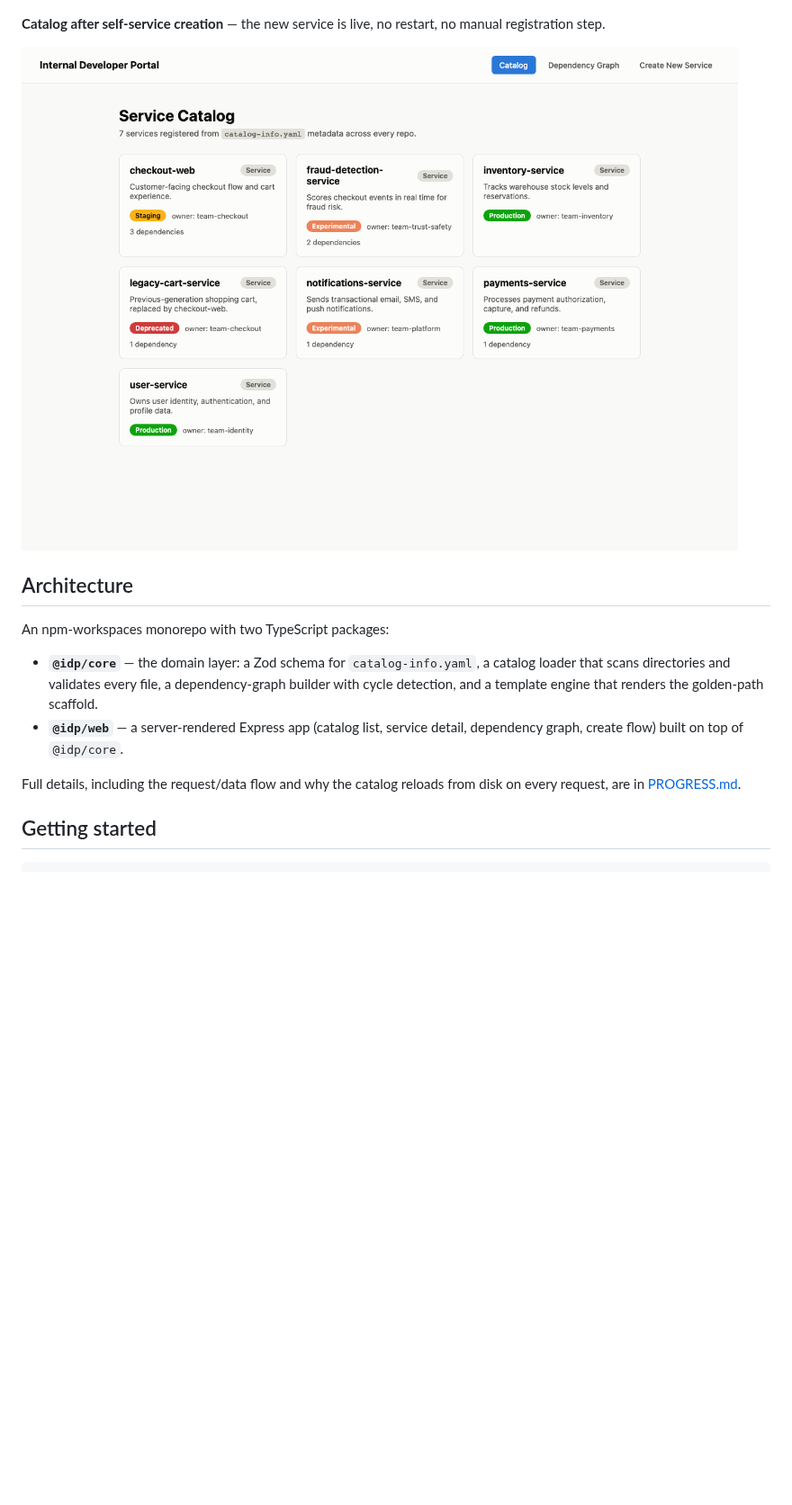
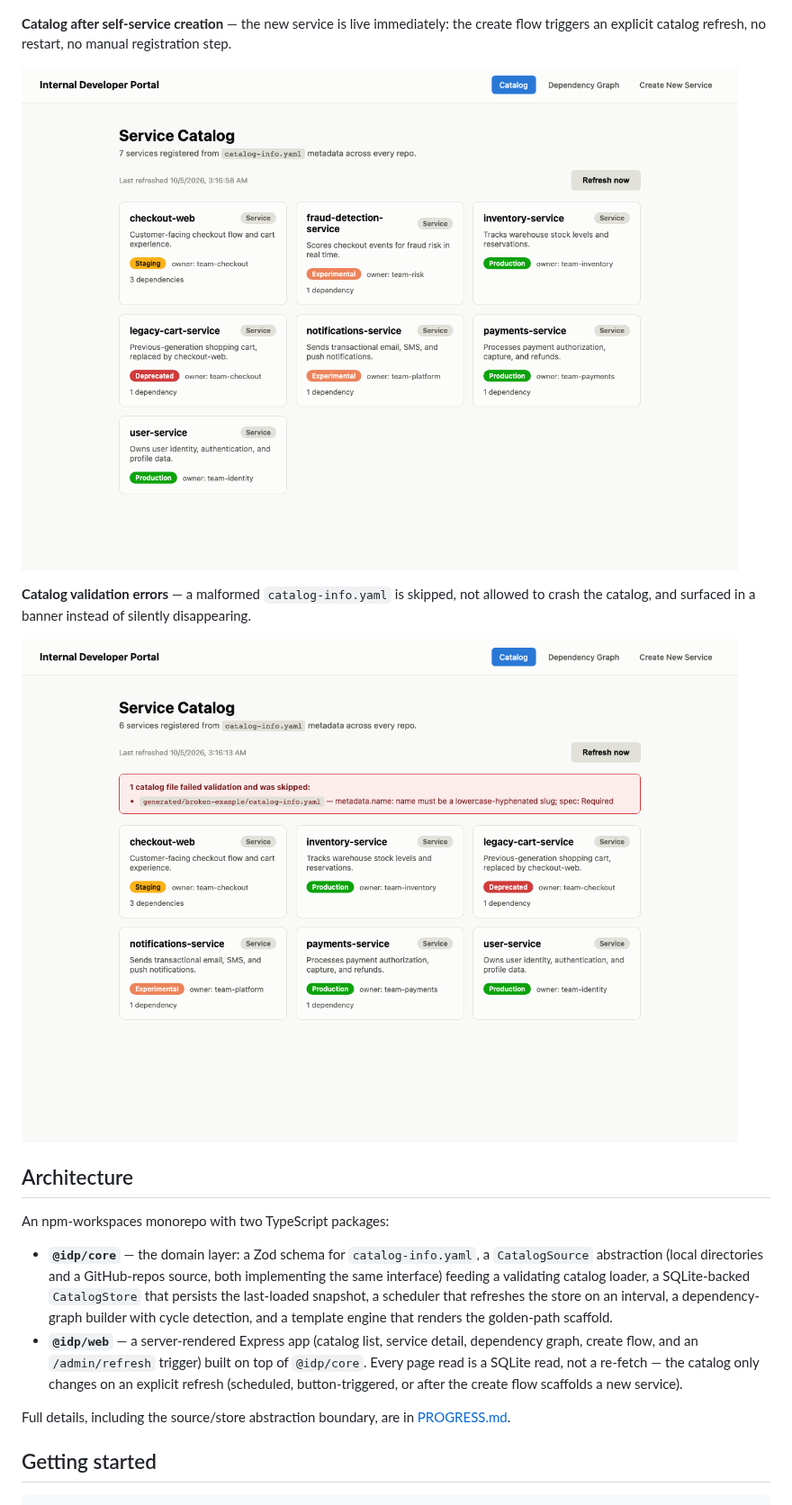
Before and after one commit to tenalisriharsha/internal-dev-portal, a Markdown page: README.md, the part around one of its changes. Shown at 90% size. Rendered like a GitHub page; pictures changed too: docs/screenshots/07-catalog-list-updated.png, docs/screenshots/08-catalog-validation-errors.png (added); blank space fills up the shorter version.

```diff
--- a/README.md
+++ b/README.md
@@ -40,24 +40,37 @@ catalog immediately.
 
 ![Service created successfully](docs/screenshots/06-create-success.png)
 
-**Catalog after self-service creation** — the new service is live, no restart,
-no manual registration step.
+**Catalog after self-service creation** — the new service is live immediately:
+the create flow triggers an explicit catalog refresh, no restart, no manual
+registration step.
 
 ![Catalog showing the newly created service](docs/screenshots/07-catalog-list-updated.png)
+
+**Catalog validation errors** — a malformed `catalog-info.yaml` is skipped,
+not allowed to crash the catalog, and surfaced in a banner instead of silently
+disappearing.
+
+![Catalog list showing a validation error banner](docs/screenshots/08-catalog-validation-errors.png)
 
 ## Architecture
 
 An npm-workspaces monorepo with two TypeScript packages:
 
 - **`@idp/core`** — the domain layer: a Zod schema for `catalog-info.yaml`, a
-  catalog loader that scans directories and validates every file, a
-  dependency-graph builder with cycle detection, and a template engine that
-  renders the golden-path scaffold.
+  `CatalogSource` abstraction (local directories and a GitHub-repos source,
+  both implementing the same interface) feeding a validating catalog loader,
+  a SQLite-backed `CatalogStore` that persists the last-loaded snapshot, a
+  scheduler that refreshes the store on an interval, a dependency-graph
+  builder with cycle detection, and a template engine that renders the
+  golden-path scaffold.
 - **`@idp/web`** — a server-rendered Express app (catalog list, service
-  detail, dependency graph, create flow) built on top of `@idp/core`.
+  detail, dependency graph, create flow, and an `/admin/refresh` trigger)
+  built on top of `@idp/core`. Every page read is a SQLite read, not a
+  re-fetch — the catalog only changes on an explicit refresh (scheduled,
+  button-triggered, or after the create flow scaffolds a new service).
 
-Full details, including the request/data flow and why the catalog reloads
-from disk on every request, are in [PROGRESS.md](PROGRESS.md).
+Full details, including the source/store abstraction boundary, are in
+[PROGRESS.md](PROGRESS.md).
 
 ## Getting started
 
```
Also changed, not shown: other parts of README.md (+21 -6 lines), docs/screenshots/01-catalog-list.png.
